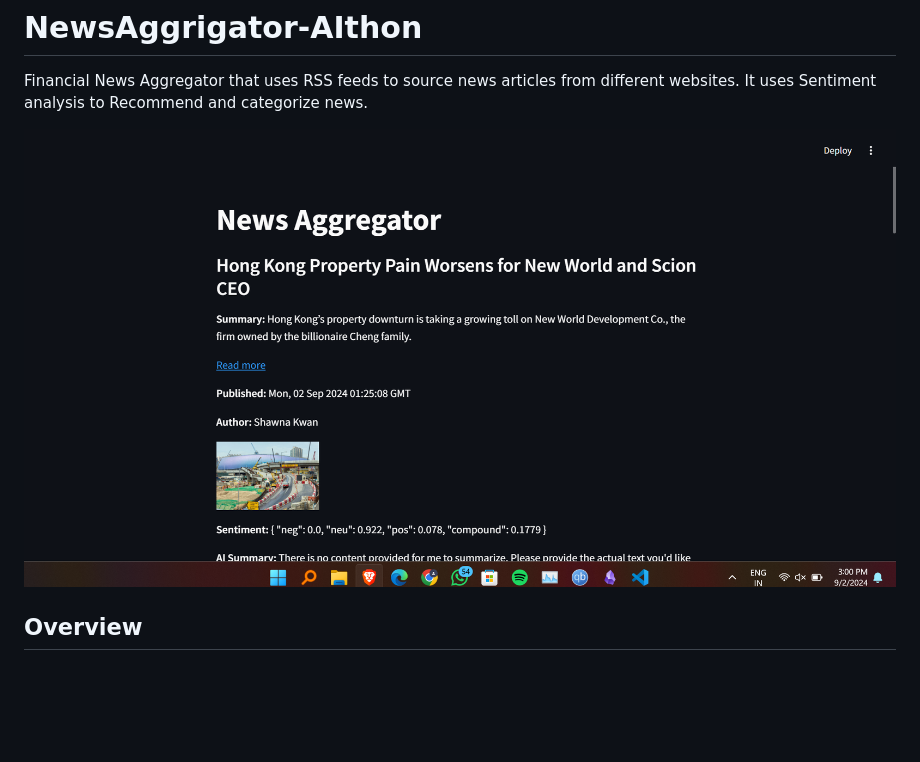
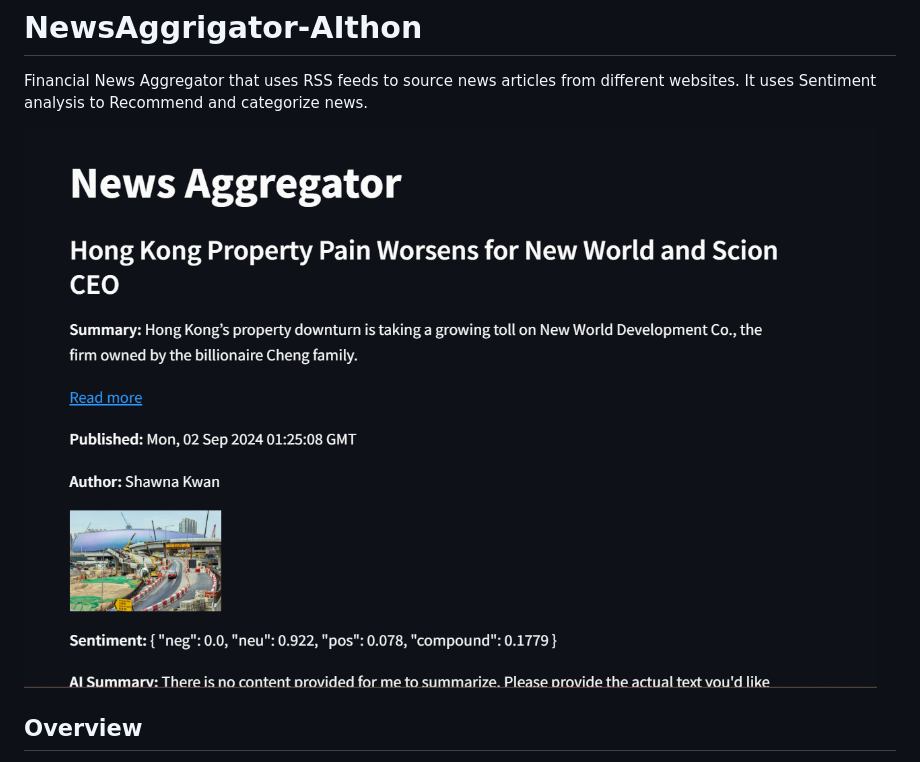
Before and after one commit to ggrambler/NewsAggrigator-AIthon, a Markdown page: README.md, the part around the change. Drawn GitHub-style; pictures changed too: images/S2.png (added); blank space fills up the shorter version.

Commit message:
SS

```diff
--- a/README.md
+++ b/README.md
@@ -1,7 +1,7 @@
 # NewsAggrigator-AIthon
 Financial News Aggregator that uses RSS feeds to source news articles from different websites. It uses Sentiment analysis to Recommend and categorize news.
 
-![Project Screenshot](images/S1.png)
+![Project Screenshot](images/S2.png)
 
 ## Overview
 
```
